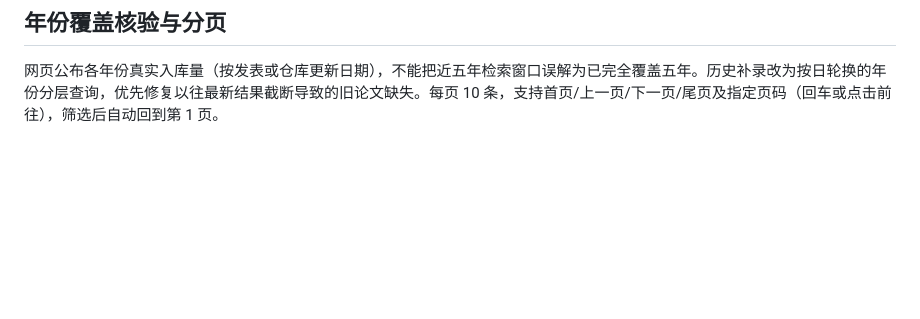
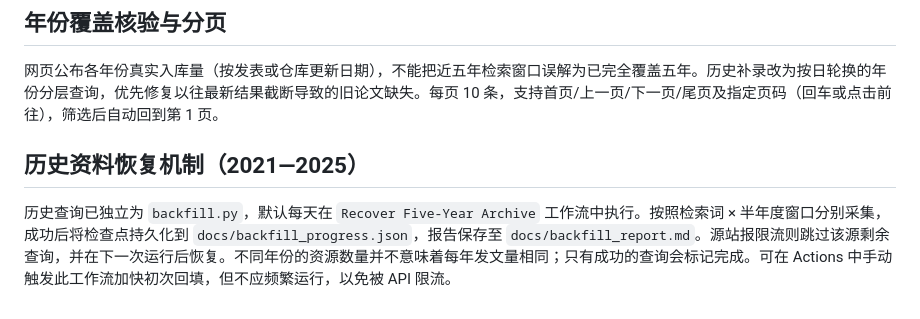
Before and after one commit to 754wu/special-robot-radar, a Markdown page: README.md, the part around the change. Drawn GitHub-style; blank space fills up the shorter version.

Commit message:
Document historical recovery, checkpoint, and report

```diff
--- a/README.md
+++ b/README.md
@@ -139,3 +139,8 @@ python -m http.server 8000 --directory docs
 ## 年份覆盖核验与分页
 
 网页公布各年份真实入库量（按发表或仓库更新日期），不能把近五年检索窗口误解为已完全覆盖五年。历史补录改为按日轮换的年份分层查询，优先修复以往最新结果截断导致的旧论文缺失。每页 10 条，支持首页/上一页/下一页/尾页及指定页码（回车或点击前往），筛选后自动回到第 1 页。
+
+
+## 历史资料恢复机制（2021—2025）
+
+历史查询已独立为 `backfill.py`，默认每天在 `Recover Five-Year Archive` 工作流中执行。按照检索词 × 半年度窗口分别采集，成功后将检查点持久化到 `docs/backfill_progress.json`，报告保存至 `docs/backfill_report.md`。源站报限流则跳过该源剩余查询，并在下一次运行后恢复。不同年份的资源数量并不意味着每年发文量相同；只有成功的查询会标记完成。可在 Actions 中手动触发此工作流加快初次回填，但不应频繁运行，以免被 API 限流。
```
